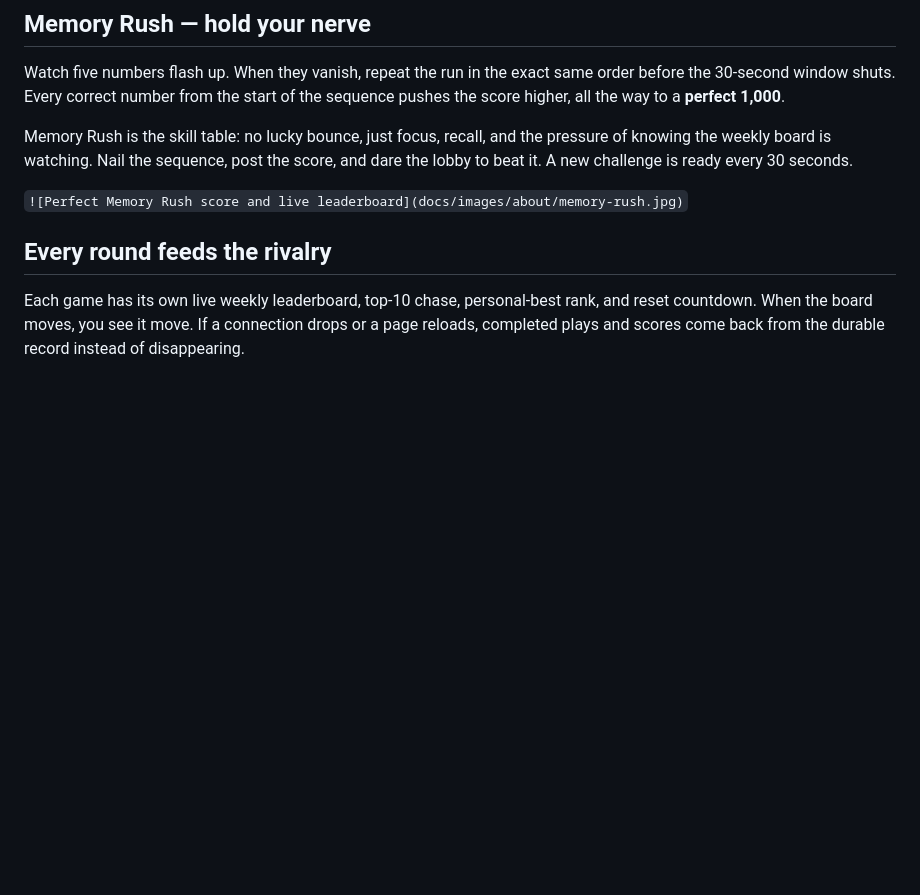
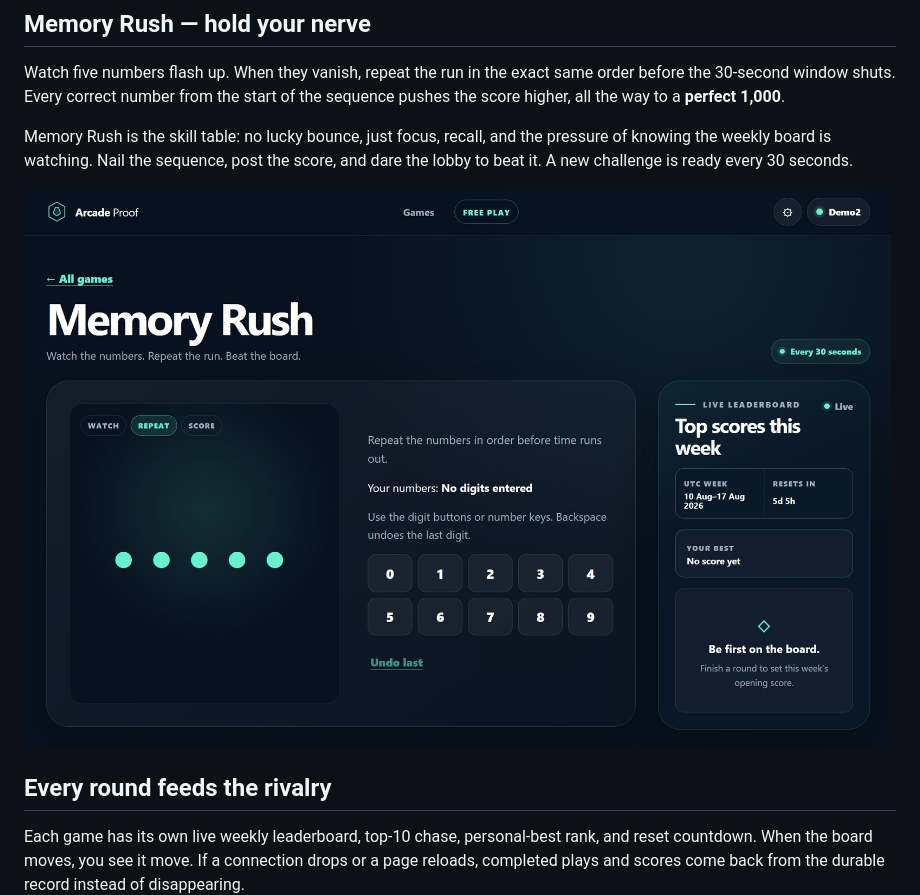
Before and after one commit to miloradovic/python-rng-game-platform, a Markdown page: About.md, the part around the change printed below. Drawn GitHub-style; pictures changed too: docs/images/about/memory-rush.jpg; blank space fills up the shorter version.

Commit message:
feat: Update image syntax in About page for improved rendering

```diff
--- a/About.md
+++ b/About.md
@@ -42,7 +42,7 @@ Memory Rush is the skill table: no lucky bounce, just focus, recall, and the
 pressure of knowing the weekly board is watching. Nail the sequence, post the
 score, and dare the lobby to beat it. A new challenge is ready every 30 seconds.
 
-`![Perfect Memory Rush score and live leaderboard](docs/images/about/memory-rush.jpg)`
+![Perfect Memory Rush score and live leaderboard](docs/images/about/memory-rush.jpg)
 
 ## Every round feeds the rivalry
 
```
Also changed, not shown: other parts of About.md (+2 -2 lines).
